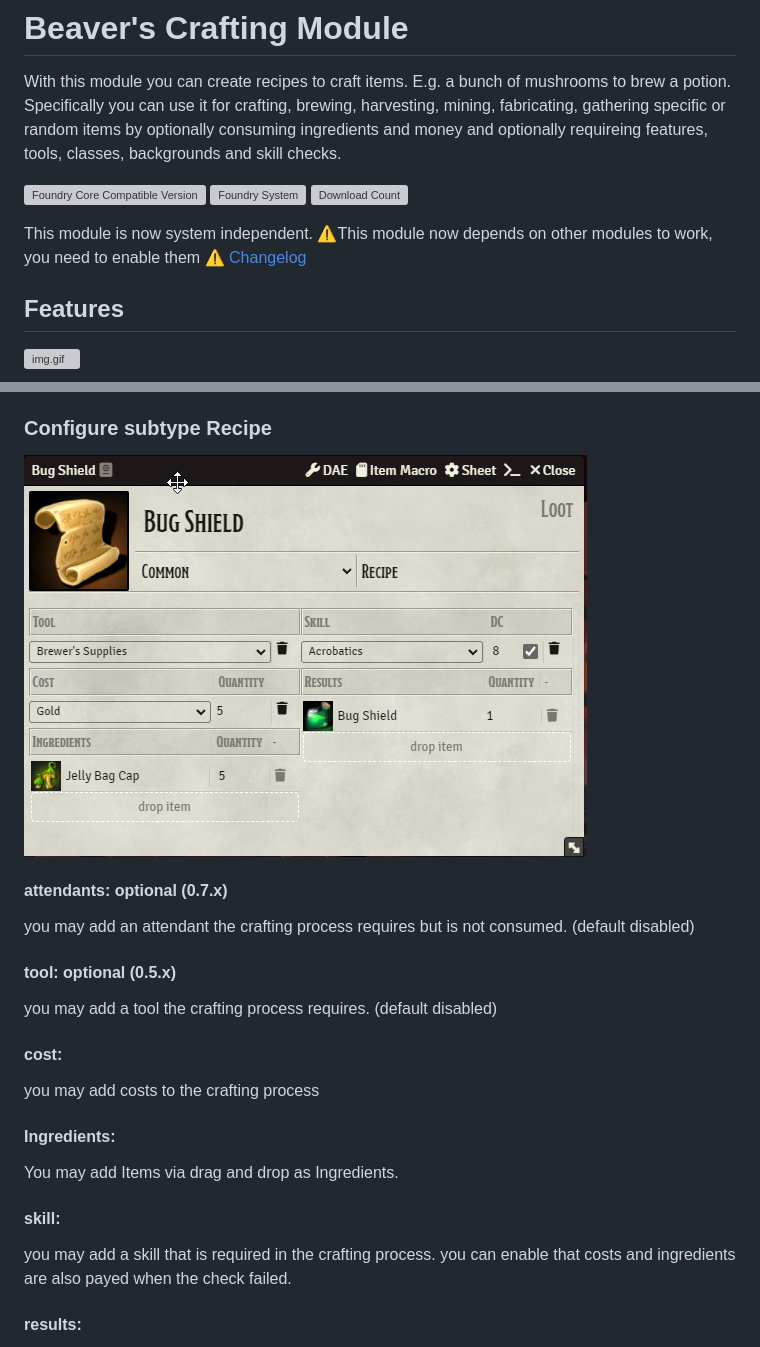
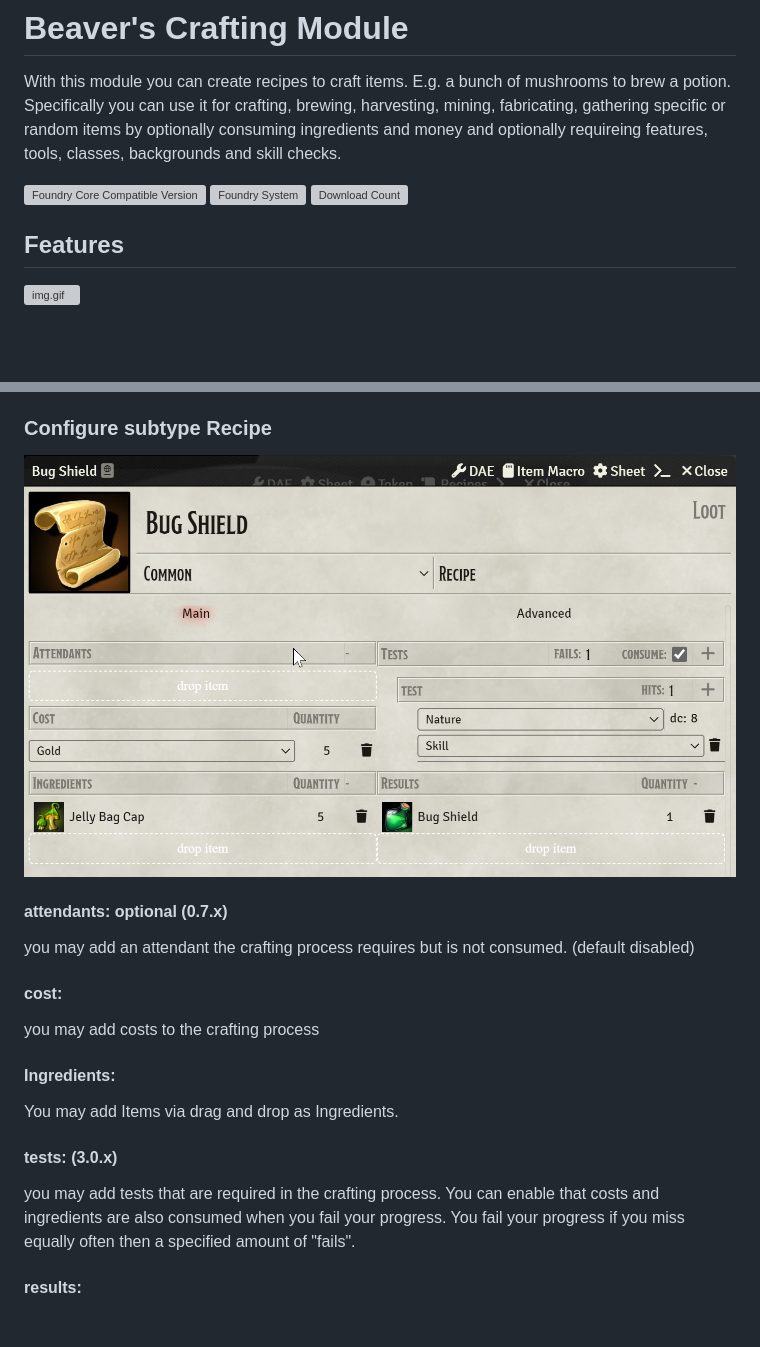
Before and after one commit to AngryBeaver/beavers-crafting, a Markdown page: README.md, 2 parts joined by grey strips. GitHub-like rendering; pictures changed too: pictures/configure.png; blank space fills up the shorter version; grey boxes are pictures that could not be loaded.

Commit message:
multi check + tool check

```diff
--- a/README.md
+++ b/README.md
@@ -5,8 +5,6 @@ With this module you can create recipes to craft items. E.g. a bunch of mushroom
 ![Foundry System](https://img.shields.io/endpoint?url=https%3A%2F%2Ffoundryshields.com%2Fsystem%3FnameType%3Draw%26showVersion%3D1%26style%3Dflat%26url%3Dhttps%3A%2F%2Fraw.githubusercontent.com%2FAngryBeaver%2Fbeavers-crafting%2Fmain%2Fmodule.json)
 ![Download Count](https://img.shields.io/github/downloads/AngryBeaver/beavers-crafting/total?color=bright-green)
 
-This module is now system independent.
-⚠️This module now depends on other modules to work, you need to enable them ⚠️ [Changelog](https://github.com/AngryBeaver/beavers-crafting/blob/main/changelog.md)
 
 ## Features
 ![img.gif](pictures/video.gif)
@@ -20,15 +18,14 @@ Default is "Create New Item" obviously you need to adapt if you have a different
 
 #### attendants: optional (0.7.x)
 you may add an attendant the crafting process requires but is not consumed. (default disabled)
-#### tool: optional (0.5.x)
-you may add a tool the crafting process requires. (default disabled)
 #### cost:
 you may add costs to the crafting process
 #### Ingredients:
 You may add Items via drag and drop as Ingredients.
-#### skill:
-you may add a skill that is required in the crafting process.
-you can enable that costs and ingredients are also payed when the check failed.
+#### tests: (3.0.x)
+you may add tests that are required in the crafting process.
+You can enable that costs and ingredients are also consumed when you fail your progress.
+You fail your progress if you miss equally often then a specified amount of "fails".
 #### results:
 You may add Items or RollTable via drag and drop as result.
 The result is the outcome of a successfull crafting process.
```
Also changed, not shown: other parts of README.md (+27 -1 lines), changelog.md (+15 -0 lines), pictures/skillchallenge.png (added), pictures/skillchallenge2.png (added), 6 other files.
